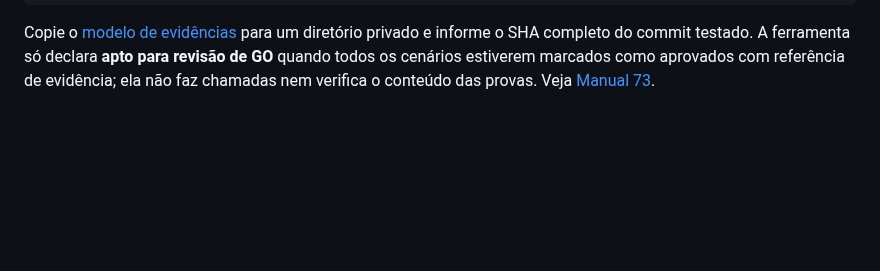
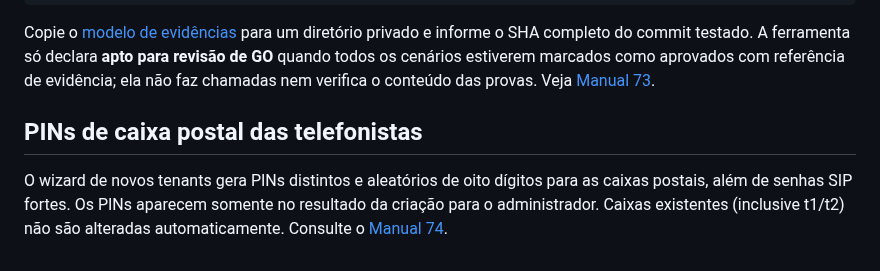
Before and after one commit to jeffaxe81/pabx-mvp, a Markdown page: README.md, the part around the change. Rendered like a GitHub page; blank space fills up the shorter version.

Commit message:
docs: registrar PINs de voicemail para novos tenants

```diff
--- a/README.md
+++ b/README.md
@@ -647,3 +647,11 @@ A ferramenta só declara **apto para revisão de GO** quando todos
 os cenários estiverem marcados como aprovados com referência de
 evidência; ela não faz chamadas nem verifica o conteúdo das provas.
 Veja [Manual 73](docs/manual-73-gates-homologacao.md).
+
+## PINs de caixa postal das telefonistas
+
+O wizard de novos tenants gera PINs distintos e aleatórios de oito
+dígitos para as caixas postais, além de senhas SIP fortes. Os PINs
+aparecem somente no resultado da criação para o administrador.
+Caixas existentes (inclusive t1/t2) não são alteradas automaticamente.
+Consulte o [Manual 74](docs/manual-74-voicemail-pins-seguros.md).
```
